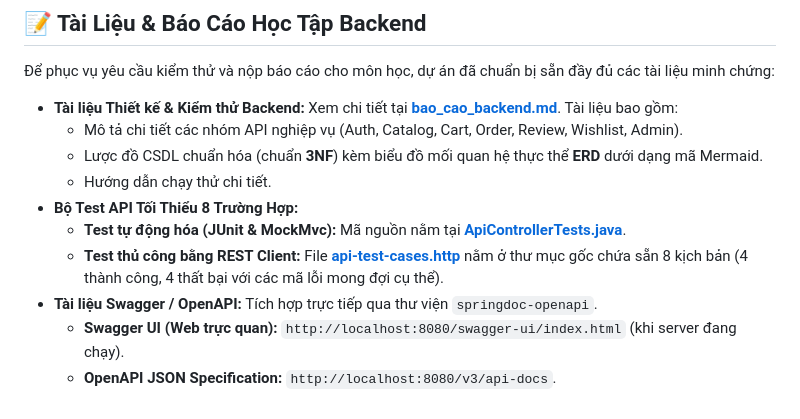
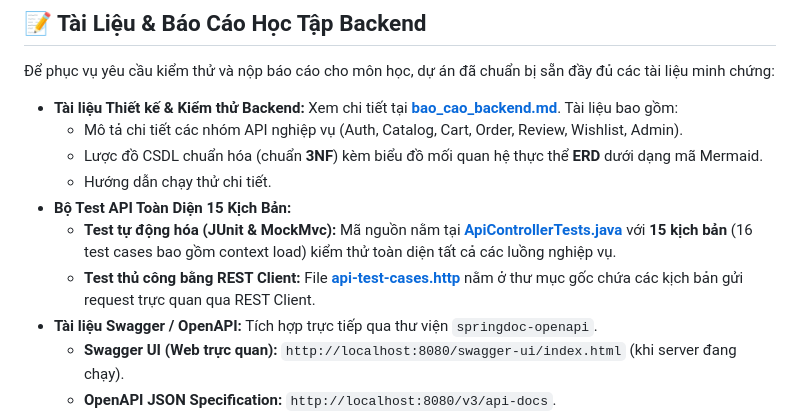
Before and after one commit to buithanhanhvu/WEBBANHANG, a Markdown page: README.md, the part around the change. GitHub-like rendering.

Commit message:
docs: expand test suite to 15 cases, update screenshots and report

```diff
--- a/README.md
+++ b/README.md
@@ -15,9 +15,9 @@ Hệ thống được tích hợp các cơ chế bảo mật cao cấp (JWT, Goo
     *   Mô tả chi tiết các nhóm API nghiệp vụ (Auth, Catalog, Cart, Order, Review, Wishlist, Admin).
     *   Lược đồ CSDL chuẩn hóa (chuẩn **3NF**) kèm biểu đồ mối quan hệ thực thể **ERD** dưới dạng mã Mermaid.
     *   Hướng dẫn chạy thử chi tiết.
-*   **Bộ Test API Tối Thiểu 8 Trường Hợp:**
-    *   **Test tự động hóa (JUnit & MockMvc):** Mã nguồn nằm tại **[ApiControllerTests.java](file:///e:/WEBBANHANG/src/test/java/com/example/webbanhang/controller/ApiControllerTests.java)**.
-    *   **Test thủ công bằng REST Client:** File **[api-test-cases.http](file:///e:/WEBBANHANG/api-test-cases.http)** nằm ở thư mục gốc chứa sẵn 8 kịch bản (4 thành công, 4 thất bại với các mã lỗi mong đợi cụ thể).
+*   **Bộ Test API Toàn Diện 15 Kịch Bản:**
+    *   **Test tự động hóa (JUnit & MockMvc):** Mã nguồn nằm tại **[ApiControllerTests.java](file:///e:/WEBBANHANG/src/test/java/com/example/webbanhang/controller/ApiControllerTests.java)** với **15 kịch bản** (16 test cases bao gồm context load) kiểm thử toàn diện tất cả các luồng nghiệp vụ.
+    *   **Test thủ công bằng REST Client:** File **[api-test-cases.http](file:///e:/WEBBANHANG/api-test-cases.http)** nằm ở thư mục gốc chứa các kịch bản gửi request trực quan qua REST Client.
 *   **Tài liệu Swagger / OpenAPI:** Tích hợp trực tiếp qua thư viện `springdoc-openapi`.
     *   **Swagger UI (Web trực quan):** `http://localhost:8080/swagger-ui/index.html` (khi server đang chạy).
     *   **OpenAPI JSON Specification:** `http://localhost:8080/v3/api-docs`.
```
Also changed, not shown: bao_cao_backend.md (+50 -19 lines), images/junit_test_results.png (added), images/swagger_ui_api.png (added), 1 other file.
